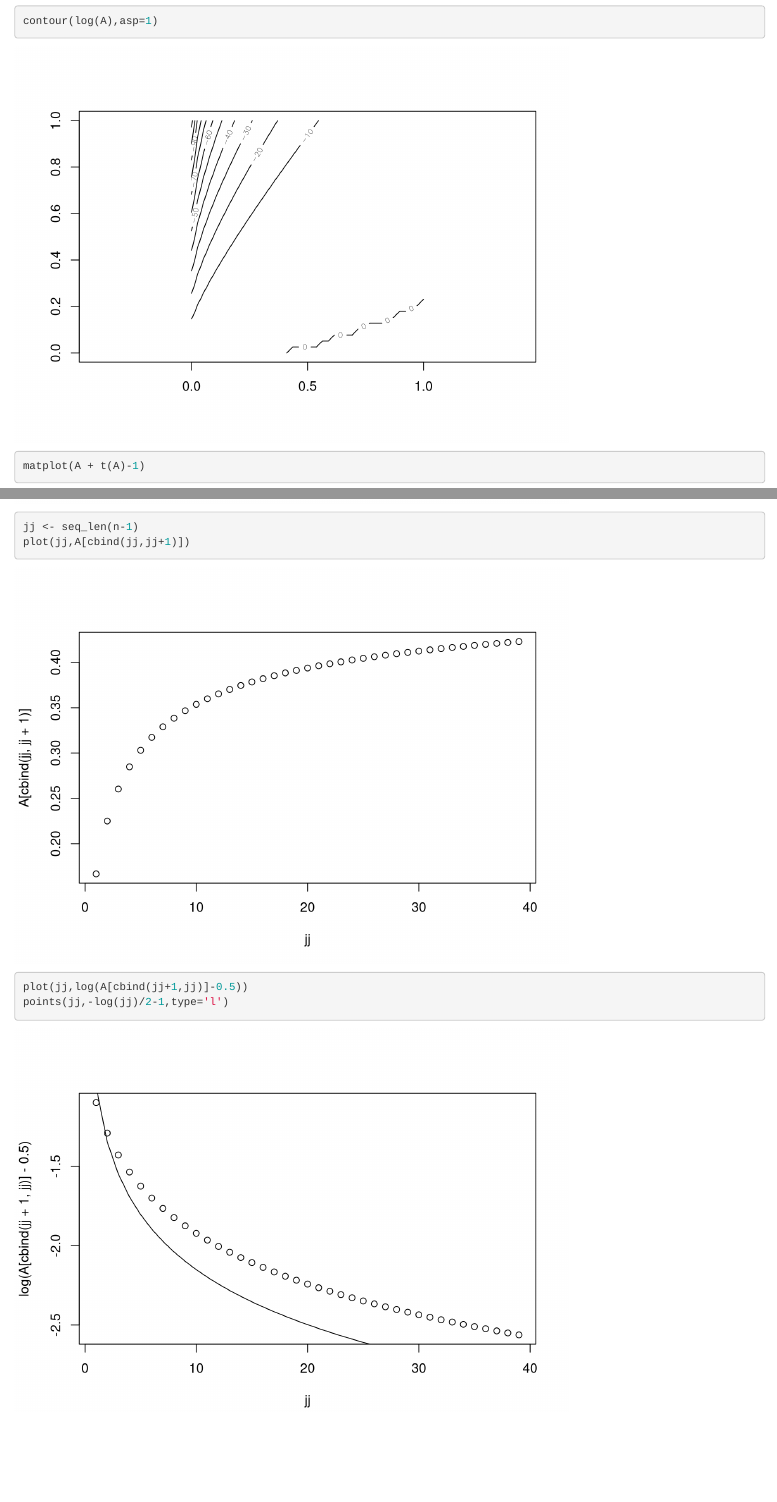
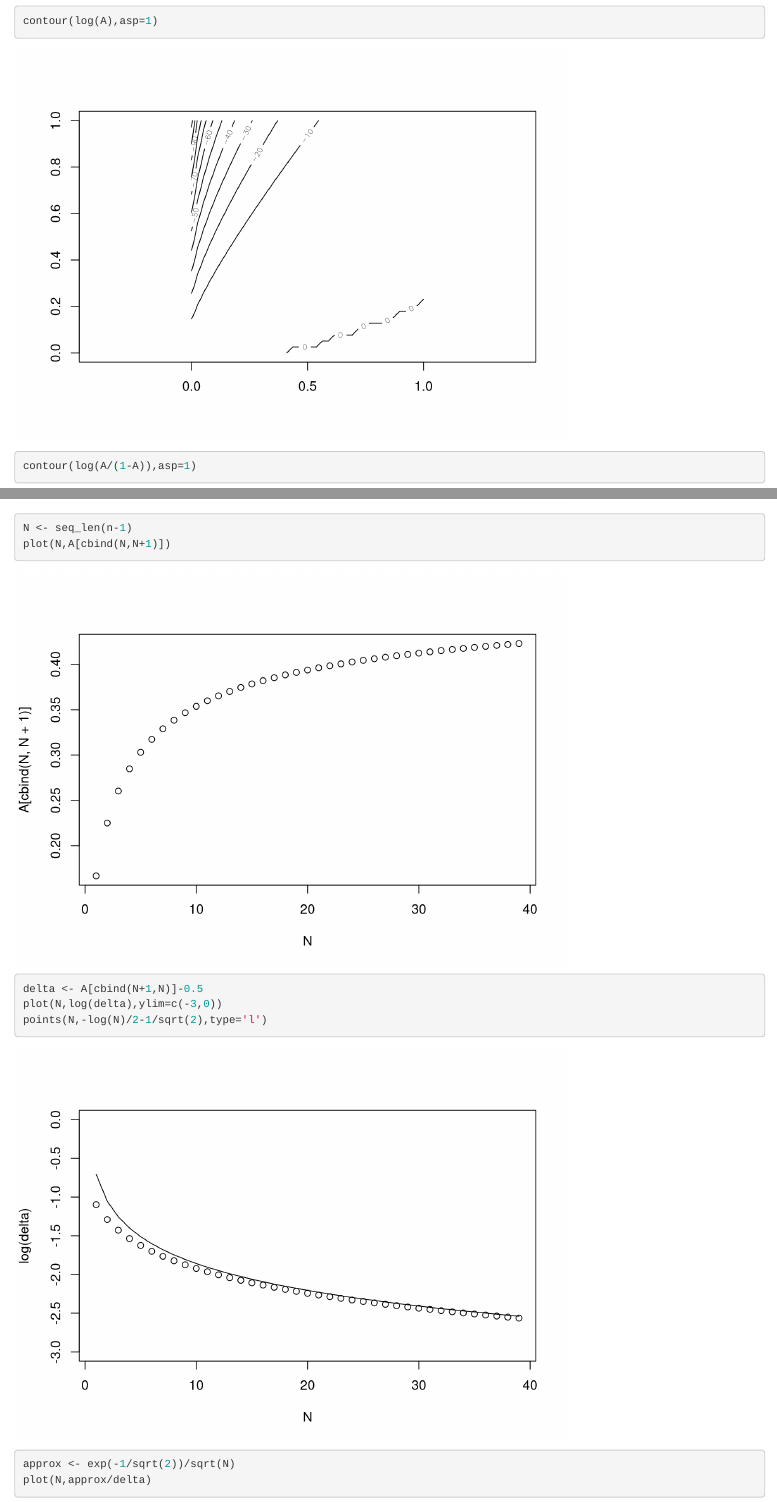
Before and after one commit to RobinHankin/lanchester, an R Markdown document (naval_warfare.Rmd): the page in a window 1100 px wide, from 1240 px down before the commit and from 2320 px down after it, so that both start at the same text, and a second part further down, joined at a grey line. Rendered offline with R 4.5, knitr and Pandoc, with nearby package versions; some code elsewhere in the file could not run offline.

Commit message:
some diagnostics

````diff
--- a/naval_warfare.Rmd
+++ b/naval_warfare.Rmd
@@ -398,7 +400,11 @@ for(i in 2:n){
 contour(log(A),asp=1)
+contour(log(A/(1-A)),asp=1)
 matplot(A + t(A)-1)
-jj <- seq_len(n-1)
-plot(jj,A[cbind(jj,jj+1)])
-plot(jj,log(A[cbind(jj+1,jj)]-0.5))
-points(jj,-log(jj)/2-1,type='l')
+N <- seq_len(n-1)
+plot(N,A[cbind(N,N+1)])
+delta <- A[cbind(N+1,N)]-0.5
+plot(N,log(delta),ylim=c(-3,0))
+points(N,-log(N)/2-1/sqrt(2),type='l')
+approx <- exp(-1/sqrt(2))/sqrt(N)
+plot(N,approx/delta)
 ```
````
Also changed, not shown: naval_warfare.Rmd (2 more changed lines).
